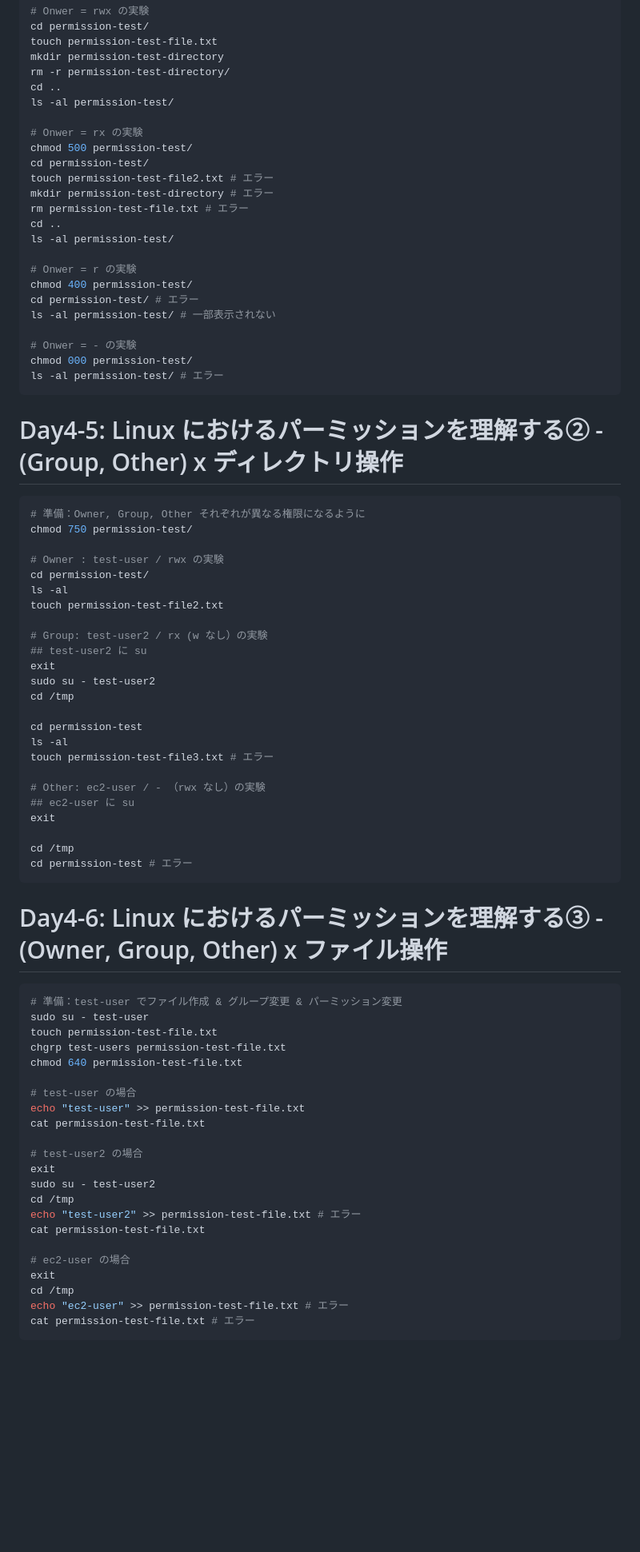
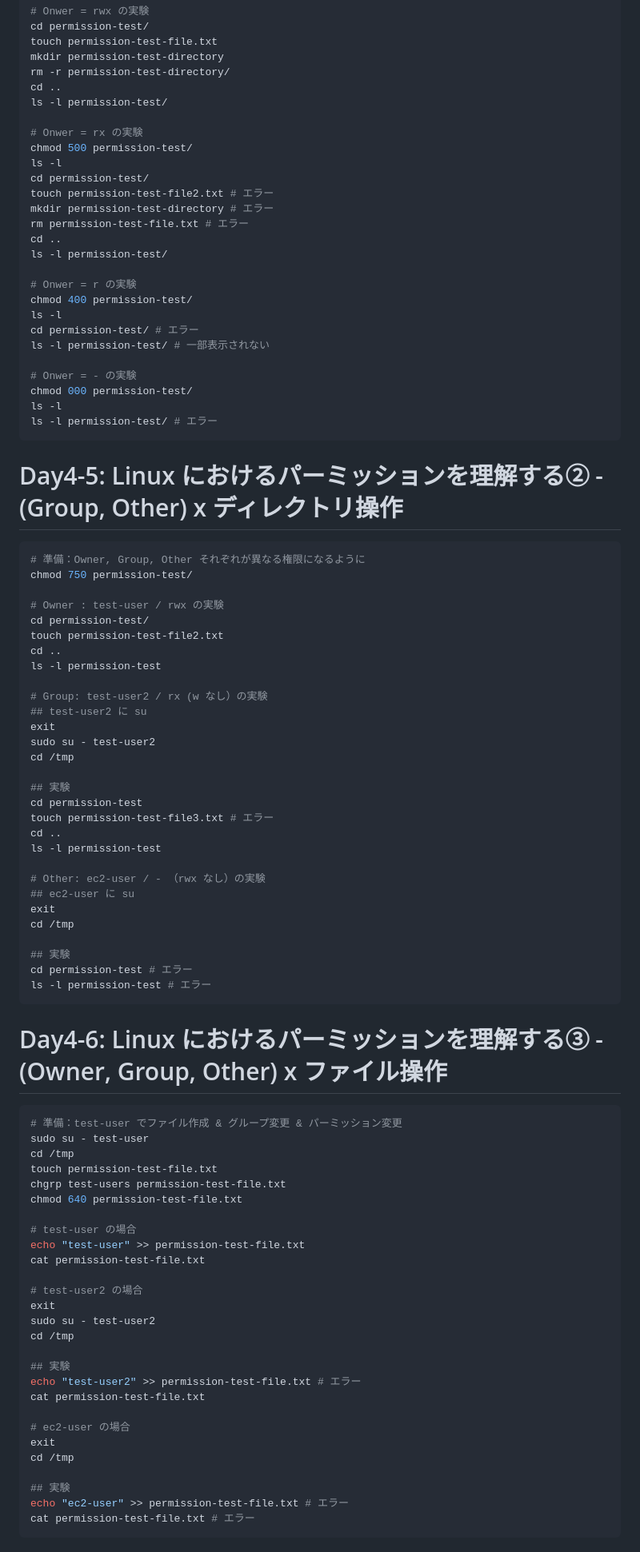
Before and after one commit to ketancho/01linux7days, a Markdown page: 補足資料/Day04補足資料.md, the part around the change printed below. Shown: that part at 80% size. GitHub-like rendering; blank space fills up the shorter version.

Commit message:
補足資料を追加

````diff
--- a/補足資料/Day04補足資料.md
+++ b/補足資料/Day04補足資料.md
@@ -67,25 +68,28 @@ touch permission-test-file.txt
 mkdir permission-test-directory
 rm -r permission-test-directory/
 cd ..
-ls -al permission-test/
+ls -l permission-test/
 
 # Onwer = rx の実験
 chmod 500 permission-test/
+ls -l
 cd permission-test/
 touch permission-test-file2.txt # エラー
 mkdir permission-test-directory # エラー
 rm permission-test-file.txt # エラー
 cd ..
-ls -al permission-test/
+ls -l permission-test/
 
 # Onwer = r の実験
 chmod 400 permission-test/
+ls -l
 cd permission-test/ # エラー
-ls -al permission-test/ # 一部表示されない
+ls -l permission-test/ # 一部表示されない
 
 # Onwer = - の実験
 chmod 000 permission-test/
-ls -al permission-test/ # エラー
+ls -l
+ls -l permission-test/ # エラー
 ```
 
 # Day4-5: Linux におけるパーミッションを理解する② - (Group, Other) x ディレクトリ操作
@@ -95,8 +99,9 @@ chmod 750 permission-test/
 
 # Owner : test-user / rwx の実験
 cd permission-test/
-ls -al
 touch permission-test-file2.txt
+cd ..
+ls -l permission-test
 
 # Group: test-user2 / rx (w なし）の実験
 ## test-user2 に su
@@ -104,22 +109,27 @@ exit
 sudo su - test-user2
 cd /tmp
 
+## 実験
 cd permission-test
-ls -al
 touch permission-test-file3.txt # エラー
+cd ..
+ls -l permission-test
 
 # Other: ec2-user / - （rwx なし）の実験
 ## ec2-user に su
 exit
+cd /tmp
 
-cd /tmp
+## 実験
 cd permission-test # エラー
+ls -l permission-test # エラー
 ```
 
 # Day4-6: Linux におけるパーミッションを理解する③ - (Owner, Group, Other) x ファイル操作
 ```bash
 # 準備：test-user でファイル作成 & グループ変更 & パーミッション変更
 sudo su - test-user
+cd /tmp
 touch permission-test-file.txt
 chgrp test-users permission-test-file.txt
 chmod 640 permission-test-file.txt
@@ -132,12 +142,16 @@ cat permission-test-file.txt
 exit
 sudo su - test-user2
 cd /tmp
+
+## 実験
 echo "test-user2" >> permission-test-file.txt # エラー
 cat permission-test-file.txt
 
 # ec2-user の場合
 exit
 cd /tmp
+
+## 実験
 echo "ec2-user" >> permission-test-file.txt # エラー
 cat permission-test-file.txt # エラー
 ```
````
Also changed, not shown: other parts of 補足資料/Day04補足資料.md (+9 -5 lines).
